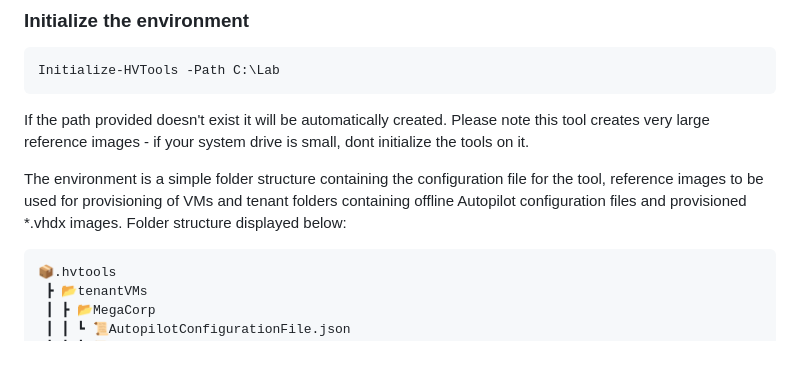
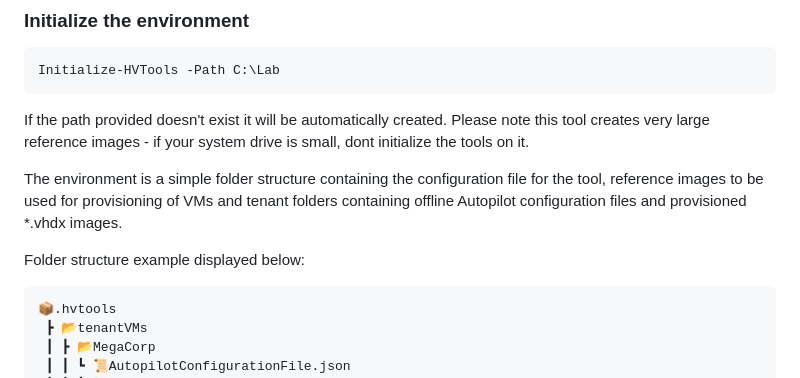
Before and after one commit to tabs-not-spaces/Intune.HV.Tools, a Markdown page: README.md, the part around one of its changes. Rendered like a GitHub page; blank space fills up the shorter version.

````diff
--- a/README.md
+++ b/README.md
@@ -36,7 +36,9 @@ Initialize-HVTools -Path C:\Lab
 
 If the path provided doesn't exist it will be automatically created. Please note this tool creates very large reference images - if your system drive is small, dont initialize the tools on it.
 
-The environment is a simple folder structure containing the configuration file for the tool, reference images to be used for provisioning of VMs and tenant folders containing offline Autopilot configuration files and provisioned *.vhdx images. Folder structure displayed below:
+The environment is a simple folder structure containing the configuration file for the tool, reference images to be used for provisioning of VMs and tenant folders containing offline Autopilot configuration files and provisioned *.vhdx images.
+
+Folder structure example displayed below:
 
 ```
 📦.hvtools
````
Also changed, not shown: other parts of README.md (+25 -5 lines), img/hvtoolsDemo.gif (added).
